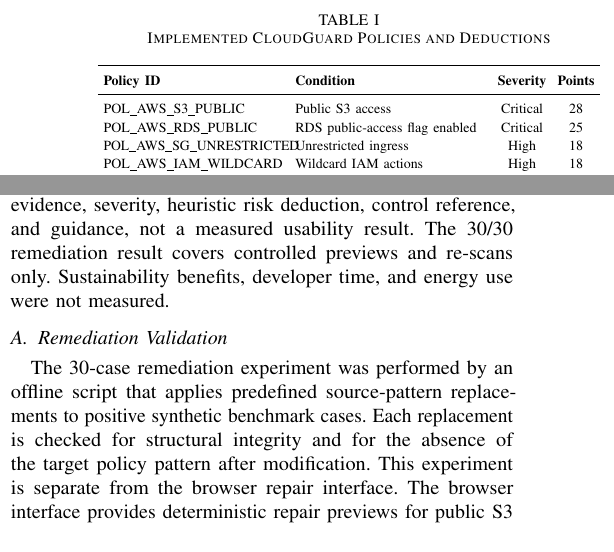
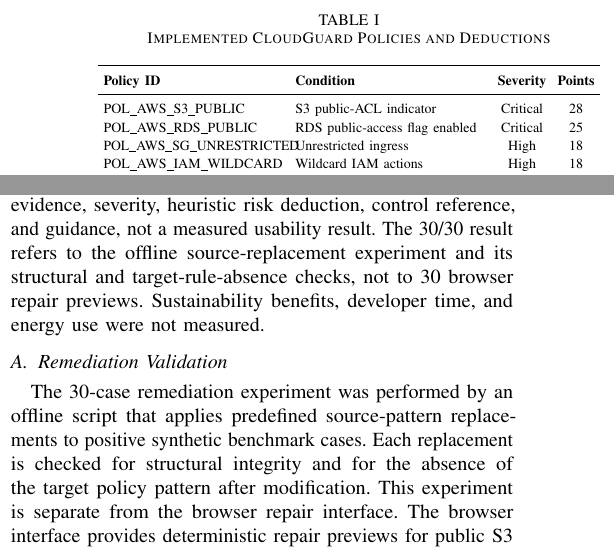
Before and after one commit to duday8329-ai/cloudguard-research, a LaTeX paper (CloudGuard_Conference_Paper.tex): two parts of the columns of pages 3 and 5 of 6, joined at a grey line, cut so that both start at the same text. Compiled offline with pdfLaTeX.

Commit message:
Align policy and remediation wording

```diff
--- a/CloudGuard_Conference_Paper.tex
+++ b/CloudGuard_Conference_Paper.tex
@@ -130,7 +130,7 @@
 \toprule
 \textbf{Policy ID} & \textbf{Condition} & \textbf{Severity} & \textbf{Points}\\
 \midrule
-POL\_AWS\_S3\_PUBLIC & Public S3 access & Critical & 28\\
+POL\_AWS\_S3\_PUBLIC & S3 public-ACL indicator & Critical & 28\\
 POL\_AWS\_RDS\_PUBLIC & RDS public-access flag enabled & Critical & 25\\
 POL\_AWS\_SG\_UNRESTRICTED & Unrestricted ingress & High & 18\\
 POL\_AWS\_IAM\_WILDCARD & Wildcard IAM actions & High & 18\\
@@ -322,7 +322,7 @@
 Ten local CloudGuard trials gave a median processing time of 180.761 ms and a nearest-rank p95 time of 234.185 ms on Windows 11 with Python 3.13.15. Each trial timed \texttt{run\_cloudguard.py}, including scanning all 50 files and writing the prediction CSV; browser rendering was not timed. The script uses nearest-rank p95, $x_{\lceil0.95n\rceil}$ after sorting, so the ten-trial estimate selects the maximum and remains exploratory. Individual measurements are retained in \texttt{results/latency/cloudguard.csv}. Removing any one policy family reduced F1 from 1.0000 to 0.8889 and recall from 1.0000 to 0.8000.
 
 \section{Discussion}
-Within the frozen benchmark, the predicates reproduced the selected mutations and the metric pipeline was internally consistent. The perfect classification values are an implementation sanity result, not evidence of production accuracy; the coverage-led baseline table also does not establish superiority. The contribution is a traceability workflow that links a SID to evidence, severity, heuristic risk deduction, control reference, and guidance, not a measured usability result. The 30/30 remediation result covers controlled previews and re-scans only. Sustainability benefits, developer time, and energy use were not measured.
+Within the frozen benchmark, the predicates reproduced the selected mutations and the metric pipeline was internally consistent. The perfect classification values are an implementation sanity result, not evidence of production accuracy; the coverage-led baseline table also does not establish superiority. The contribution is a traceability workflow that links a SID to evidence, severity, heuristic risk deduction, control reference, and guidance, not a measured usability result. The 30/30 result refers to the offline source-replacement experiment and its structural and target-rule-absence checks, not to 30 browser repair previews. Sustainability benefits, developer time, and energy use were not measured.
 
 \subsection{Remediation Validation}
 The 30-case remediation experiment was performed by an offline script that applies predefined source-pattern replacements to positive synthetic benchmark cases. Each replacement is checked for structural integrity and for the absence of the target policy pattern after modification. This experiment is separate from the browser repair interface. The browser interface provides deterministic repair previews for public S3 access indicators, RDS public-access flags, and disabled RDS encryption; unrestricted ingress and wildcard IAM cases remain subject to manual review.
```
